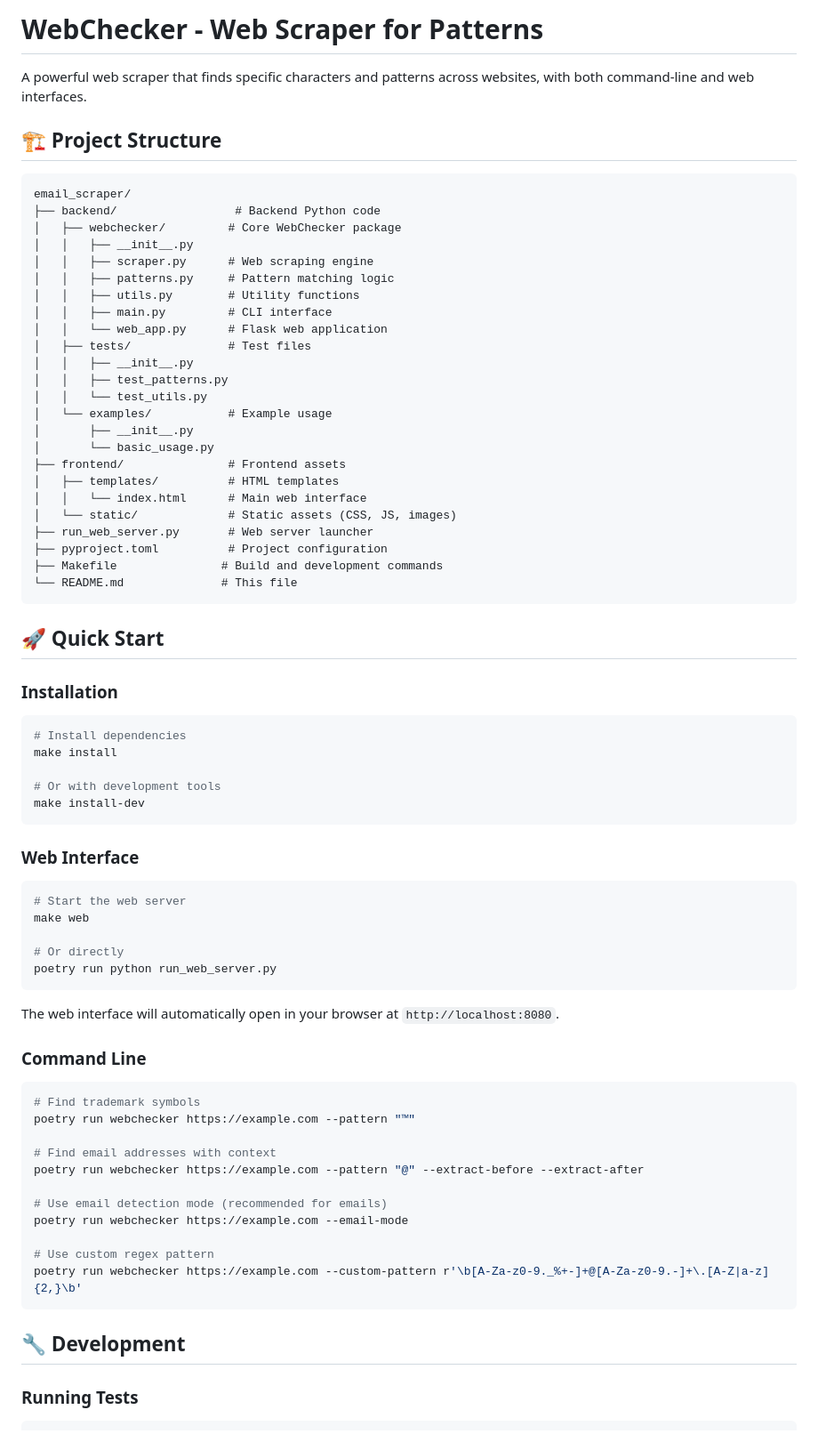
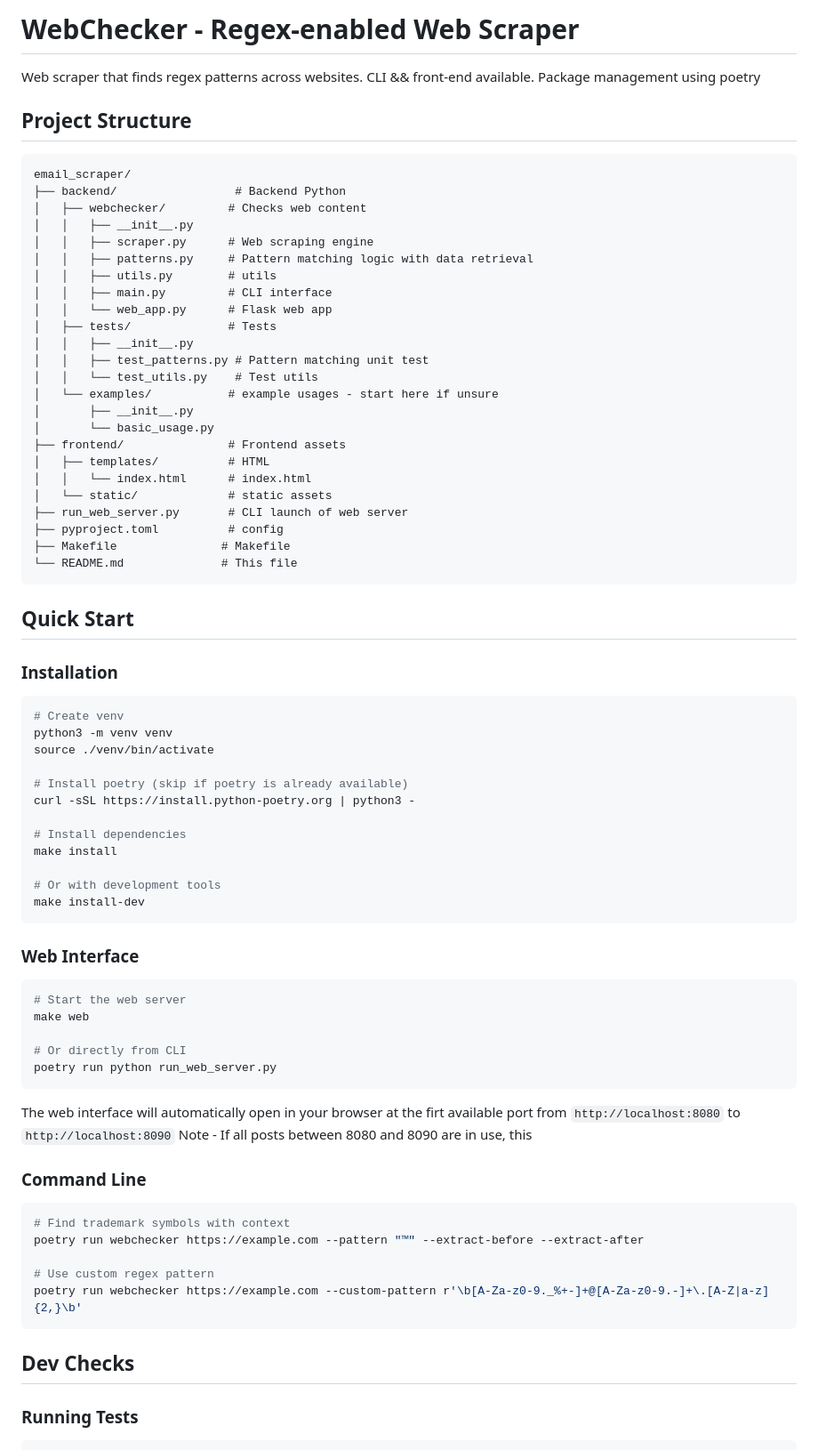
Before and after one commit to lysanderMby/web_inspector, a Markdown page: README.md, the part around the change printed below. Shown: that part at 89% size. Rendered like a GitHub page.

````diff
--- a/README.md
+++ b/README.md
@@ -1,41 +1,49 @@
-# WebChecker - Web Scraper for Patterns
+# WebChecker - Regex-enabled Web Scraper
 
-A powerful web scraper that finds specific characters and patterns across websites, with both command-line and web interfaces.
+Web scraper that finds regex patterns across websites. CLI && front-end available.
+Package management using poetry
 
-## 🏗️ Project Structure
+## Project Structure
 
 ```
 email_scraper/
-├── backend/                 # Backend Python code
-│   ├── webchecker/         # Core WebChecker package
+├── backend/                 # Backend Python
+│   ├── webchecker/         # Checks web content
 │   │   ├── __init__.py
 │   │   ├── scraper.py      # Web scraping engine
-│   │   ├── patterns.py     # Pattern matching logic
-│   │   ├── utils.py        # Utility functions
+│   │   ├── patterns.py     # Pattern matching logic with data retrieval
+│   │   ├── utils.py        # utils
 │   │   ├── main.py         # CLI interface
-│   │   └── web_app.py      # Flask web application
-│   ├── tests/              # Test files
+│   │   └── web_app.py      # Flask web app
+│   ├── tests/              # Tests
 │   │   ├── __init__.py
-│   │   ├── test_patterns.py
-│   │   └── test_utils.py
-│   └── examples/           # Example usage
+│   │   ├── test_patterns.py # Pattern matching unit test
+│   │   └── test_utils.py    # Test utils
+│   └── examples/           # example usages - start here if unsure
 │       ├── __init__.py
 │       └── basic_usage.py
 ├── frontend/               # Frontend assets
-│   ├── templates/          # HTML templates
-│   │   └── index.html      # Main web interface
-│   └── static/             # Static assets (CSS, JS, images)
-├── run_web_server.py       # Web server launcher
-├── pyproject.toml          # Project configuration
-├── Makefile               # Build and development commands
+│   ├── templates/          # HTML
+│   │   └── index.html      # index.html
+│   └── static/             # static assets
+├── run_web_server.py       # CLI launch of web server
+├── pyproject.toml          # config
+├── Makefile               # Makefile
 └── README.md              # This file
 ```
 
-## 🚀 Quick Start
+## Quick Start
 
 ### Installation
 
 ```bash
+# Create venv
+python3 -m venv venv
+source ./venv/bin/activate
+
+# Install poetry (skip if poetry is already available)
+curl -sSL https://install.python-poetry.org | python3 -
+
 # Install dependencies
 make install
 
@@ -49,29 +57,24 @@ make install-dev
 # Start the web server
 make web
 
-# Or directly
+# Or directly from CLI
 poetry run python run_web_server.py
 ```
 
-The web interface will automatically open in your browser at `http://localhost:8080`.
+The web interface will automatically open in your browser at the firt available port from `http://localhost:8080` to `http://localhost:8090`
+Note - If all posts between 8080 and 8090 are in use, this
 
 ### Command Line
 
 ```bash
-# Find trademark symbols
-poetry run webchecker https://example.com --pattern "™"
-
-# Find email addresses with context
-poetry run webchecker https://example.com --pattern "@" --extract-before --extract-after
-
-# Use email detection mode (recommended for emails)
-poetry run webchecker https://example.com --email-mode
+# Find trademark symbols with context
+poetry run webchecker https://example.com --pattern "™" --extract-before --extract-after
 
 # Use custom regex pattern
 poetry run webchecker https://example.com --custom-pattern r'\b[A-Za-z0-9._%+-]+@[A-Za-z0-9.-]+\.[A-Z|a-z]{2,}\b'
 ```
 
-## 🔧 Development
+## Dev Checks
 
 ### Running Tests
 
````
Also changed, not shown: other parts of README.md (+18 -74 lines).
